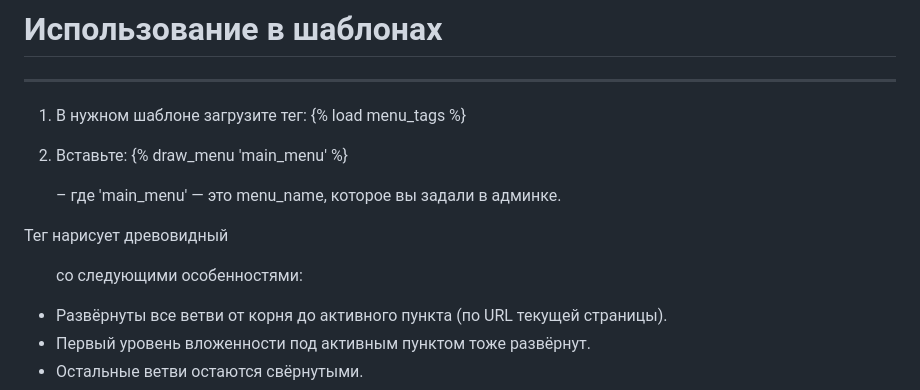
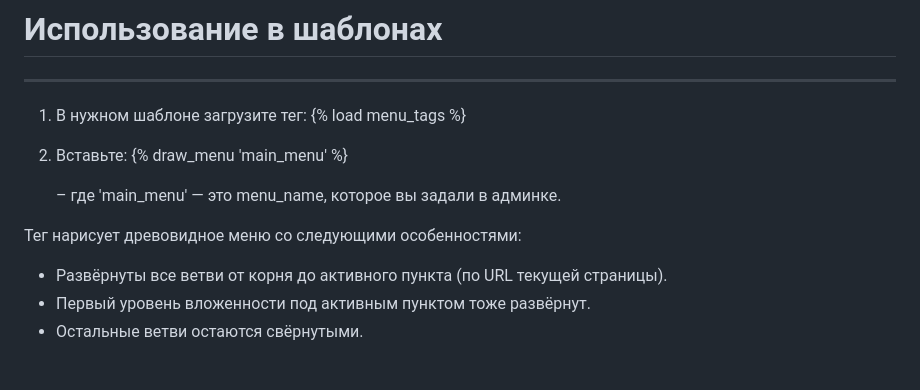
Before and after one commit to AlbinaGiliazova/django_app_tree_menu, a Markdown page: README.md, the part around the change. Rendered like a GitHub page; blank space fills up the shorter version.

```diff
--- a/README.md
+++ b/README.md
@@ -67,7 +67,7 @@ Tree menu app for Django
 
    – где 'main_menu' — это menu_name, которое вы задали в админке.
 
-Тег нарисует древовидный <ul> со следующими особенностями:
+Тег нарисует древовидное меню со следующими особенностями:
 - Развёрнуты все ветви от корня до активного пункта (по URL текущей страницы).
 - Первый уровень вложенности под активным пунктом тоже развёрнут.
 - Остальные ветви остаются свёрнутыми.
```
